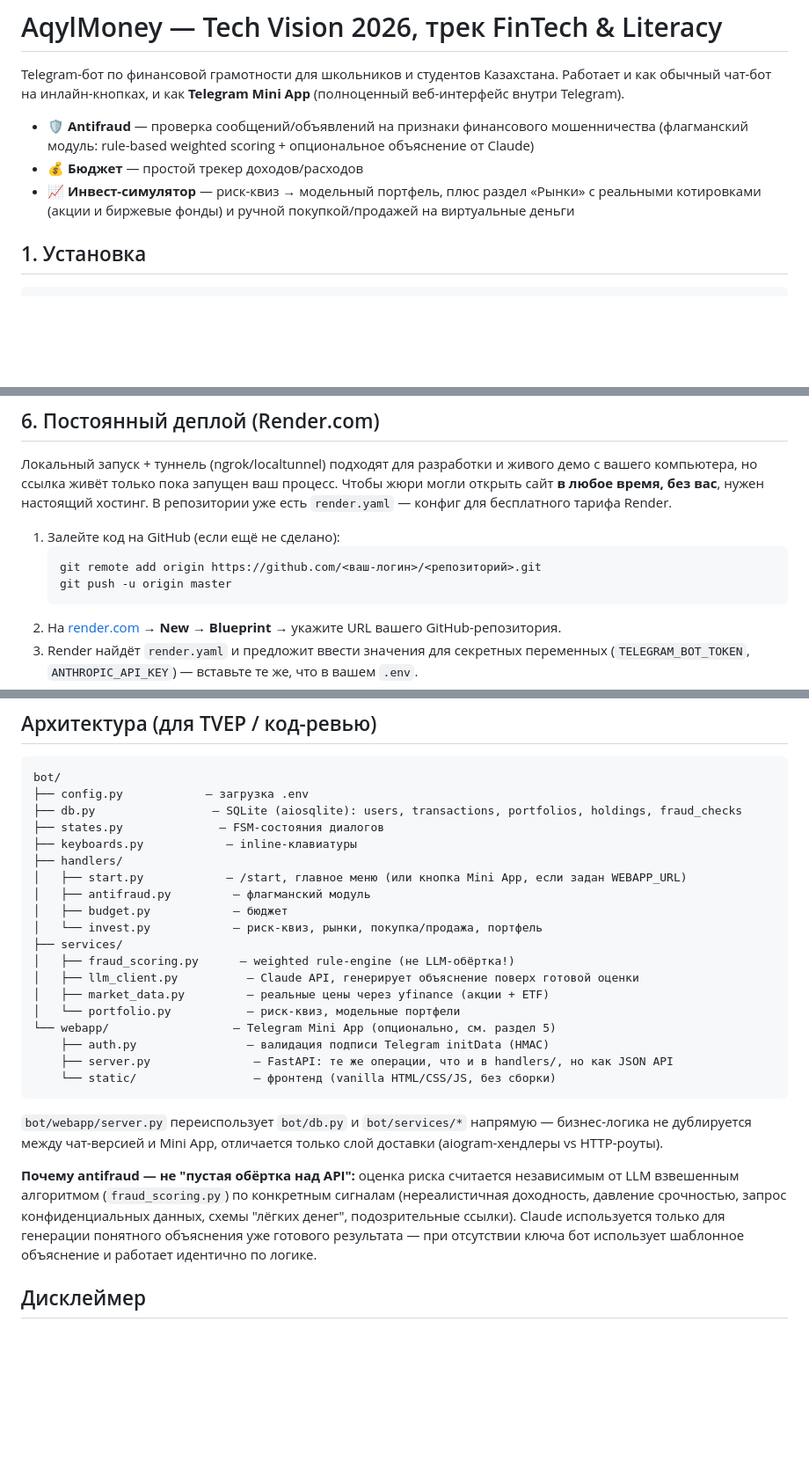
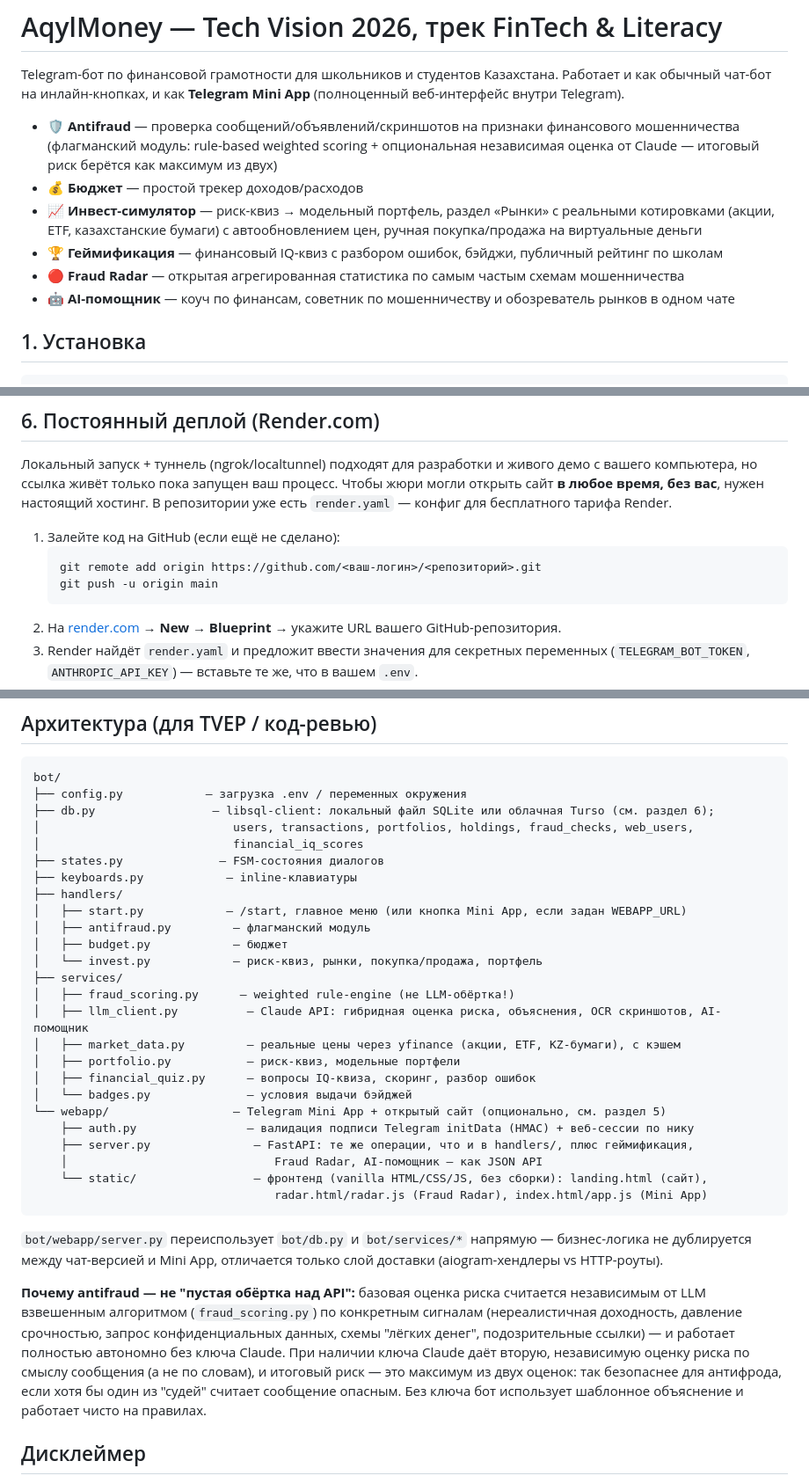
Before and after one commit to Yos173/aqylmomey, a Markdown page: README.md, 3 parts joined by grey strips. Shown at 88% size. Drawn GitHub-style; blank space fills up the shorter version.

Commit message:
Update README for gamification, Fraud Radar, AI assistant, and Turso
The feature list and architecture section still described the pre-Turso,
pre-gamification version of the product: db.py was documented as
aiosqlite, the antifraud writeup said Claude only generated explanations
(missed the hybrid rules+AI scoring), and the feature list omitted the
quiz/badges/leaderboard, Fraud Radar, and AI assistant entirely.

````diff
--- a/README.md
+++ b/README.md
@@ -3,9 +3,15 @@
 Telegram-бот по финансовой грамотности для школьников и студентов Казахстана. Работает и как обычный
 чат-бот на инлайн-кнопках, и как **Telegram Mini App** (полноценный веб-интерфейс внутри Telegram).
 
-- 🛡 **Antifraud** — проверка сообщений/объявлений на признаки финансового мошенничества (флагманский модуль: rule-based weighted scoring + опциональное объяснение от Claude)
+- 🛡 **Antifraud** — проверка сообщений/объявлений/скриншотов на признаки финансового мошенничества
+  (флагманский модуль: rule-based weighted scoring + опциональная независимая оценка от Claude —
+  итоговый риск берётся как максимум из двух)
 - 💰 **Бюджет** — простой трекер доходов/расходов
-- 📈 **Инвест-симулятор** — риск-квиз → модельный портфель, плюс раздел «Рынки» с реальными котировками (акции и биржевые фонды) и ручной покупкой/продажей на виртуальные деньги
+- 📈 **Инвест-симулятор** — риск-квиз → модельный портфель, раздел «Рынки» с реальными котировками
+  (акции, ETF, казахстанские бумаги) с автообновлением цен, ручная покупка/продажа на виртуальные деньги
+- 🏆 **Геймификация** — финансовый IQ-квиз с разбором ошибок, бэйджи, публичный рейтинг по школам
+- 🔴 **Fraud Radar** — открытая агрегированная статистика по самым частым схемам мошенничества
+- 🤖 **AI-помощник** — коуч по финансам, советник по мошенничеству и обозреватель рынков в одном чате
 
 ## 1. Установка
 
@@ -76,7 +82,7 @@ WEBAPP_URL=https://xxxx.ngrok-free.app
 1. Залейте код на GitHub (если ещё не сделано):
    ```bash
    git remote add origin https://github.com/<ваш-логин>/<репозиторий>.git
-   git push -u origin master
+   git push -u origin main
    ```
 2. На [render.com](https://render.com) → **New** → **Blueprint** → укажите URL вашего GitHub-репозитория.
 3. Render найдёт `render.yaml` и предложит ввести значения для секретных переменных
@@ -113,8 +119,10 @@ Render не даёт подключить постоянный диск на б
 
 ```
 bot/
-├── config.py            — загрузка .env
-├── db.py                 — SQLite (aiosqlite): users, transactions, portfolios, holdings, fraud_checks
+├── config.py            — загрузка .env / переменных окружения
+├── db.py                 — libsql-client: локальный файл SQLite или облачная Turso (см. раздел 6);
+│                            users, transactions, portfolios, holdings, fraud_checks, web_users,
+│                            financial_iq_scores
 ├── states.py              — FSM-состояния диалогов
 ├── keyboards.py            — inline-клавиатуры
 ├── handlers/
@@ -124,23 +132,29 @@ bot/
 │   └── invest.py            — риск-квиз, рынки, покупка/продажа, портфель
 ├── services/
 │   ├── fraud_scoring.py      — weighted rule-engine (не LLM-обёртка!)
-│   ├── llm_client.py          — Claude API, генерирует объяснение поверх готовой оценки
-│   ├── market_data.py         — реальные цены через yfinance (акции + ETF)
-│   └── portfolio.py           — риск-квиз, модельные портфели
-└── webapp/                  — Telegram Mini App (опционально, см. раздел 5)
-    ├── auth.py                — валидация подписи Telegram initData (HMAC)
-    ├── server.py               — FastAPI: те же операции, что и в handlers/, но как JSON API
-    └── static/                 — фронтенд (vanilla HTML/CSS/JS, без сборки)
+│   ├── llm_client.py          — Claude API: гибридная оценка риска, объяснения, OCR скриншотов, AI-помощник
+│   ├── market_data.py         — реальные цены через yfinance (акции, ETF, KZ-бумаги), с кэшем
+│   ├── portfolio.py           — риск-квиз, модельные портфели
+│   ├── financial_quiz.py      — вопросы IQ-квиза, скоринг, разбор ошибок
+│   └── badges.py              — условия выдачи бэйджей
+└── webapp/                  — Telegram Mini App + открытый сайт (опционально, см. раздел 5)
+    ├── auth.py                — валидация подписи Telegram initData (HMAC) + веб-сессии по нику
+    ├── server.py               — FastAPI: те же операции, что и в handlers/, плюс геймификация,
+    │                              Fraud Radar, AI-помощник — как JSON API
+    └── static/                 — фронтенд (vanilla HTML/CSS/JS, без сборки): landing.html (сайт),
+                                   radar.html/radar.js (Fraud Radar), index.html/app.js (Mini App)
 ```
 
 `bot/webapp/server.py` переиспользует `bot/db.py` и `bot/services/*` напрямую — бизнес-логика не
 дублируется между чат-версией и Mini App, отличается только слой доставки (aiogram-хендлеры vs HTTP-роуты).
 
-**Почему antifraud — не "пустая обёртка над API":** оценка риска считается независимым от LLM
+**Почему antifraud — не "пустая обёртка над API":** базовая оценка риска считается независимым от LLM
 взвешенным алгоритмом (`fraud_scoring.py`) по конкретным сигналам (нереалистичная доходность, давление
-срочностью, запрос конфиденциальных данных, схемы "лёгких денег", подозрительные ссылки). Claude
-используется только для генерации понятного объяснения уже готового результата — при отсутствии ключа
-бот использует шаблонное объяснение и работает идентично по логике.
+срочностью, запрос конфиденциальных данных, схемы "лёгких денег", подозрительные ссылки) — и работает
+полностью автономно без ключа Claude. При наличии ключа Claude даёт вторую, независимую оценку риска по
+смыслу сообщения (а не по словам), и итоговый риск — это максимум из двух оценок: так безопаснее для
+антифрода, если хотя бы один из "судей" считает сообщение опасным. Без ключа бот использует шаблонное
+объяснение и работает чисто на правилах.
 
 ## Дисклеймер
 
````
